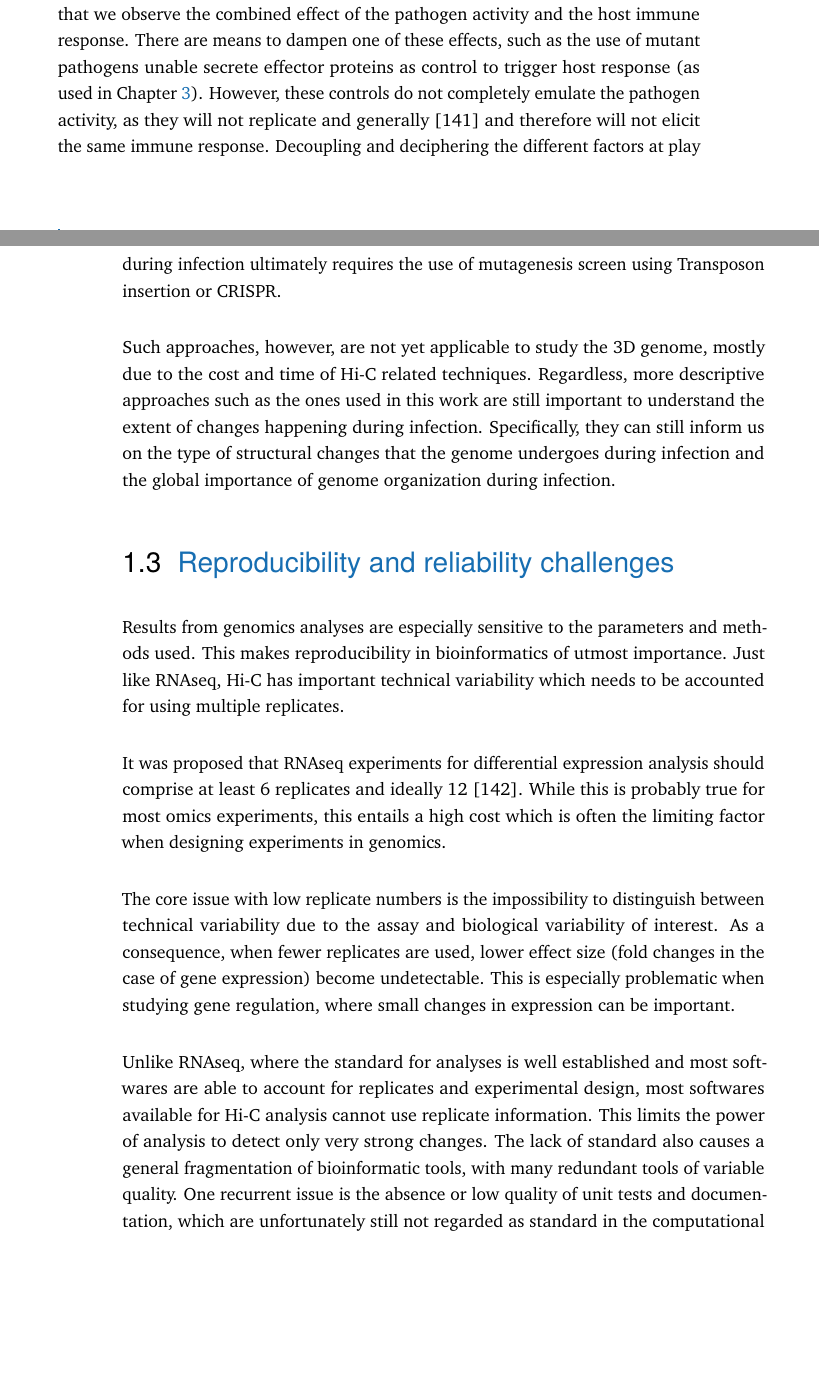
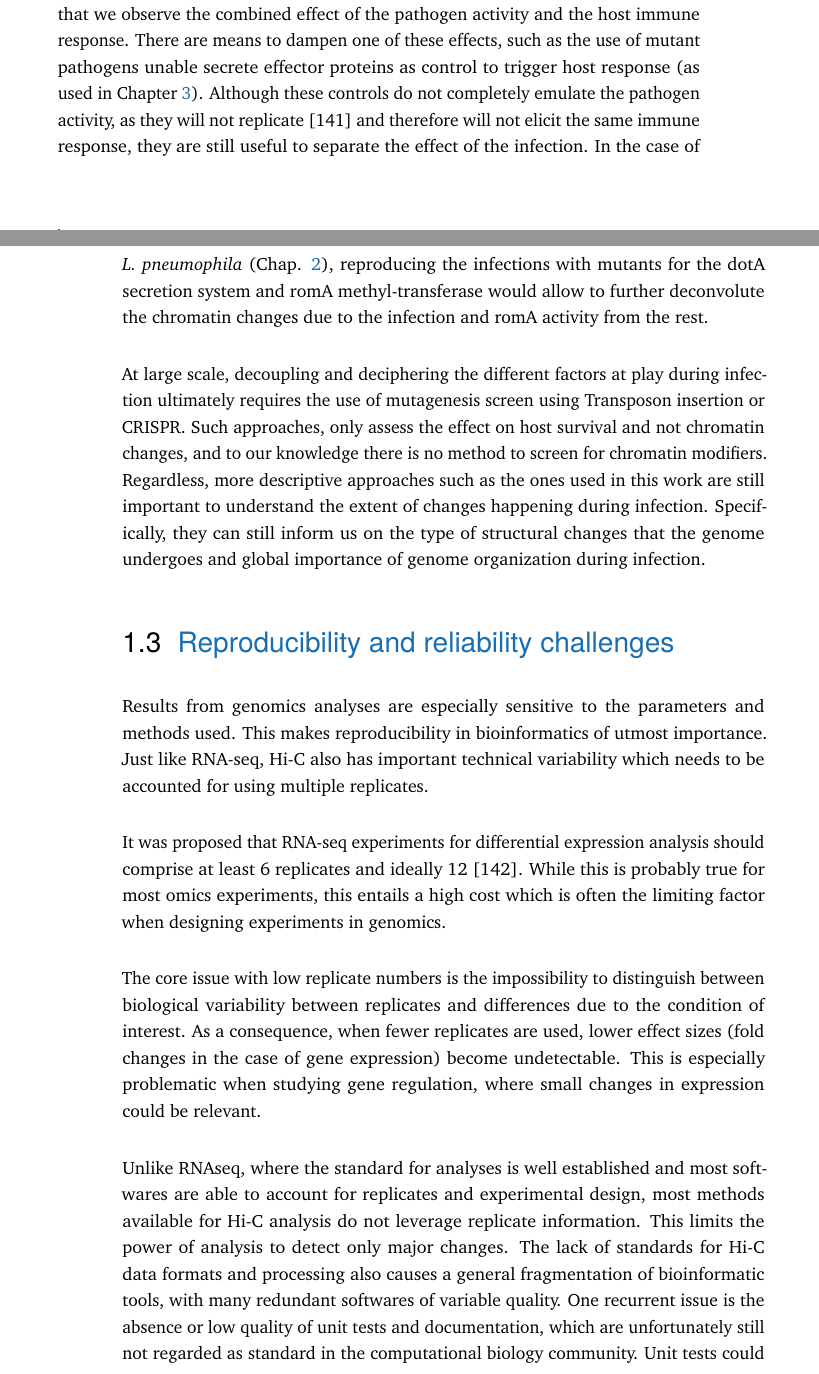
Before and after one commit to cmdoret/phd, a LaTeX thesis (my-thesis.tex, which reads Parts/Part03/Chapter01.tex): two parts of pages 59 and 60 of 101, joined at a grey line, cut so that both start at the same text, the shorter picture padded with empty space. Compiled offline with pdfLaTeX.

Commit message:
Update on Overleaf.

```diff
--- a/Parts/Part03/Chapter01.tex
+++ b/Parts/Part03/Chapter01.tex
@@ -14,21 +13,22 @@ This conservation was also visible in our results, as several redundant processe
 
 \section{Combination of effects}
 
-The analyses presented in this work focus on the description of changes happening in the 3D genome during infection. One issue with this type of experiments is that we observe the combined effect of the pathogen activity and the host immune response. There are means to dampen one of these effects, such as the use of mutant pathogens unable secrete effector proteins as control to trigger host response (as used in Chapter \ref{ch:02-03}). However, these controls do not completely emulate the pathogen activity, as they will not replicate and generally \cite{vogelConjugativeTransferVirulence1998} and therefore will not elicit the same immune response. Decoupling and deciphering the different factors at play during infection ultimately requires the use of mutagenesis screen using Transposon insertion or CRISPR.
+The analyses presented in this work focus on the description of changes happening in the 3D genome during infection. One issue with this type of experiments is that we observe the combined effect of the pathogen activity and the host immune response. There are means to dampen one of these effects, such as the use of mutant pathogens unable secrete effector proteins as control to trigger host response (as used in Chapter \ref{ch:02-03}). Although these controls do not completely emulate the pathogen activity, as they will not replicate  \cite{vogelConjugativeTransferVirulence1998} and therefore will not elicit the same immune response, they are still useful to separate the effect of the infection. In the case of \textit{L. pneumophila} (Chap. \ref{ch:02-02}), reproducing the infections with mutants for the dotA secretion system and romA methyl-transferase would allow to further deconvolute the chromatin changes due to the infection and romA activity from the rest.
 
-Such approaches, however, are not yet applicable to study the 3D genome, mostly due to the cost and time of Hi-C related techniques. Regardless, more descriptive approaches such as the ones used in this work are still important to understand the extent of changes happening during infection. Specifically, they can still inform us on the type of structural changes that the genome undergoes during infection and the global importance of genome organization during infection.
+At large scale, decoupling and deciphering the different factors at play during infection ultimately requires the use of mutagenesis screen using Transposon insertion or CRISPR. Such approaches, only assess the effect on host survival and not chromatin changes, and to our knowledge there is no method to screen for chromatin modifiers. Regardless, more descriptive approaches such as the ones used in this work are still important to understand the extent of changes happening during infection. Specifically, they can still inform us on the type of structural changes that the genome undergoes and global importance of genome organization during infection.
 
 
 \section{Reproducibility and reliability challenges}
+
 % Impact of the reproducibility crisis
-Results from genomics analyses are especially sensitive to the parameters and methods used. This makes reproducibility in bioinformatics of utmost importance. Just like RNAseq, Hi-C has important technical variability which needs to be accounted for using multiple replicates.
+Results from genomics analyses are especially sensitive to the parameters and methods used. This makes reproducibility in bioinformatics of utmost importance. Just like RNA-seq, Hi-C also has important technical variability which needs to be accounted for using multiple replicates.
 
-It was proposed that RNAseq experiments for differential expression analysis should comprise at least 6 replicates and ideally 12 \cite{schurchHowManyBiological2016}. While this is probably true for most omics experiments, this entails a high cost which is often the limiting factor when designing experiments in genomics.
+It was proposed that RNA-seq experiments for differential expression analysis should comprise at least 6 replicates and ideally 12 \cite{schurchHowManyBiological2016}. While this is probably true for most omics experiments, this entails a high cost which is often the limiting factor when designing experiments in genomics.
 
-The core issue with low replicate numbers is the impossibility to distinguish between technical variability due to the assay and biological variability of interest. As a consequence, when fewer replicates are used, lower effect size (fold changes in the case of gene expression) become undetectable. This is especially problematic when studying gene regulation, where small changes in expression can be important.
+The core issue with low replicate numbers is the impossibility to distinguish between biological variability between replicates and differences due to the condition of interest. As a consequence, when fewer replicates are used, lower effect sizes (fold changes in the case of gene expression) become undetectable. This is especially problematic when studying gene regulation, where small changes in expression could be relevant.
 
 % Mention beyond p-values ?
 
-% Software quality
-Unlike RNAseq, where the standard for analyses is well established and most softwares are able to account for replicates and experimental design, most softwares available for Hi-C analysis cannot use replicate information. This limits the power of analysis to detect only very strong changes. The lack of standard also causes a general fragmentation of bioinformatic tools, with many redundant tools of variable quality. One recurrent issue is the absence or low quality of unit tests and documentation, which are unfortunately still not regarded as standard in the computational biology community. Unit tests could be viewed as an equivalent to control experiments in molecular biology, as they validate each logic piece of the software using inputs with known truths. Software lacking these controls is more likely to have undetected bugs that could impact results and lead to false conclusion.
+% Importance of software quality and standardisation
+Unlike RNAseq, where the standard for analyses is well established and most softwares are able to account for replicates and experimental design, most methods available for Hi-C analysis do not leverage replicate information. This limits the power of analysis to detect only major changes. The lack of standards for Hi-C data formats and processing also causes a general fragmentation of bioinformatic tools, with many redundant softwares of variable quality. One recurrent issue is the absence or low quality of unit tests and documentation, which are unfortunately still not regarded as standard in the computational biology community. Unit tests could be viewed as an equivalent to control experiments in molecular biology, as they validate each logic piece of the software using inputs with known truths. Software lacking these controls is more likely to have undetected bugs that could impact results and lead to false conclusion.
 % The importance of standardisation
```
Also changed, not shown: Parts/Part02/Chapter02.tex (+1 -1 lines), Parts/Part03/Chapter01.tex (10 more changed lines).
